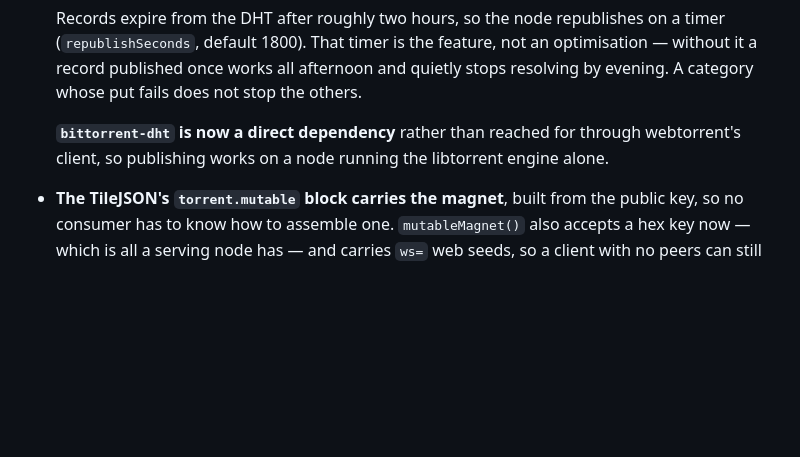
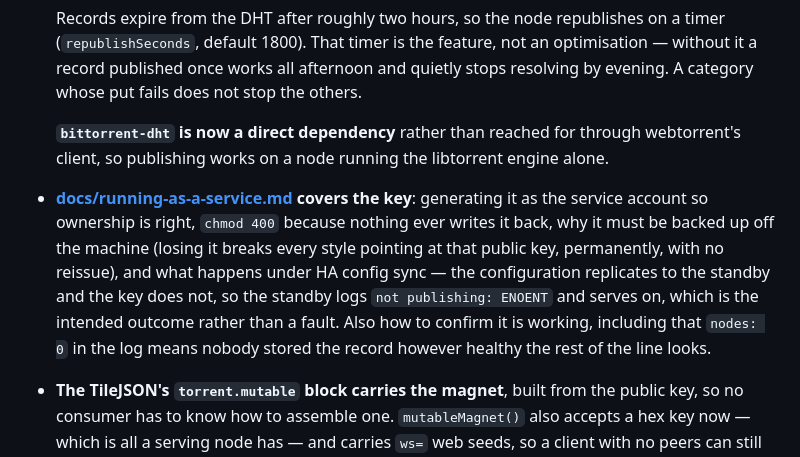
Before and after one commit to TechIdiots-LLC/pmtiles-swarm, a Markdown page: CHANGELOG.md, the part around the change. Rendered like a GitHub page; blank space fills up the shorter version.

```diff
--- a/CHANGELOG.md
+++ b/CHANGELOG.md
@@ -41,6 +41,14 @@
 
   **`bittorrent-dht` is now a direct dependency** rather than reached for through webtorrent's
   client, so publishing works on a node running the libtorrent engine alone.
+- **[docs/running-as-a-service.md](docs/running-as-a-service.md) covers the key**: generating it as
+  the service account so ownership is right, `chmod 400` because nothing ever writes it back, why
+  it must be backed up off the machine (losing it breaks every style pointing at that public key,
+  permanently, with no reissue), and what happens under HA config sync — the configuration
+  replicates to the standby and the key does not, so the standby logs `not publishing: ENOENT` and
+  serves on, which is the intended outcome rather than a fault. Also how to confirm it is working,
+  including that `nodes: 0` in the log means nobody stored the record however healthy the rest of
+  the line looks.
 - **The TileJSON's `torrent.mutable` block carries the magnet**, built from the public key, so no
   consumer has to know how to assemble one. `mutableMagnet()` also accepts a hex key now — which
   is all a serving node has — and carries `ws=` web seeds, so a client with no peers can still
```
Also changed, not shown: docs/running-as-a-service.md (+89 -0 lines).
